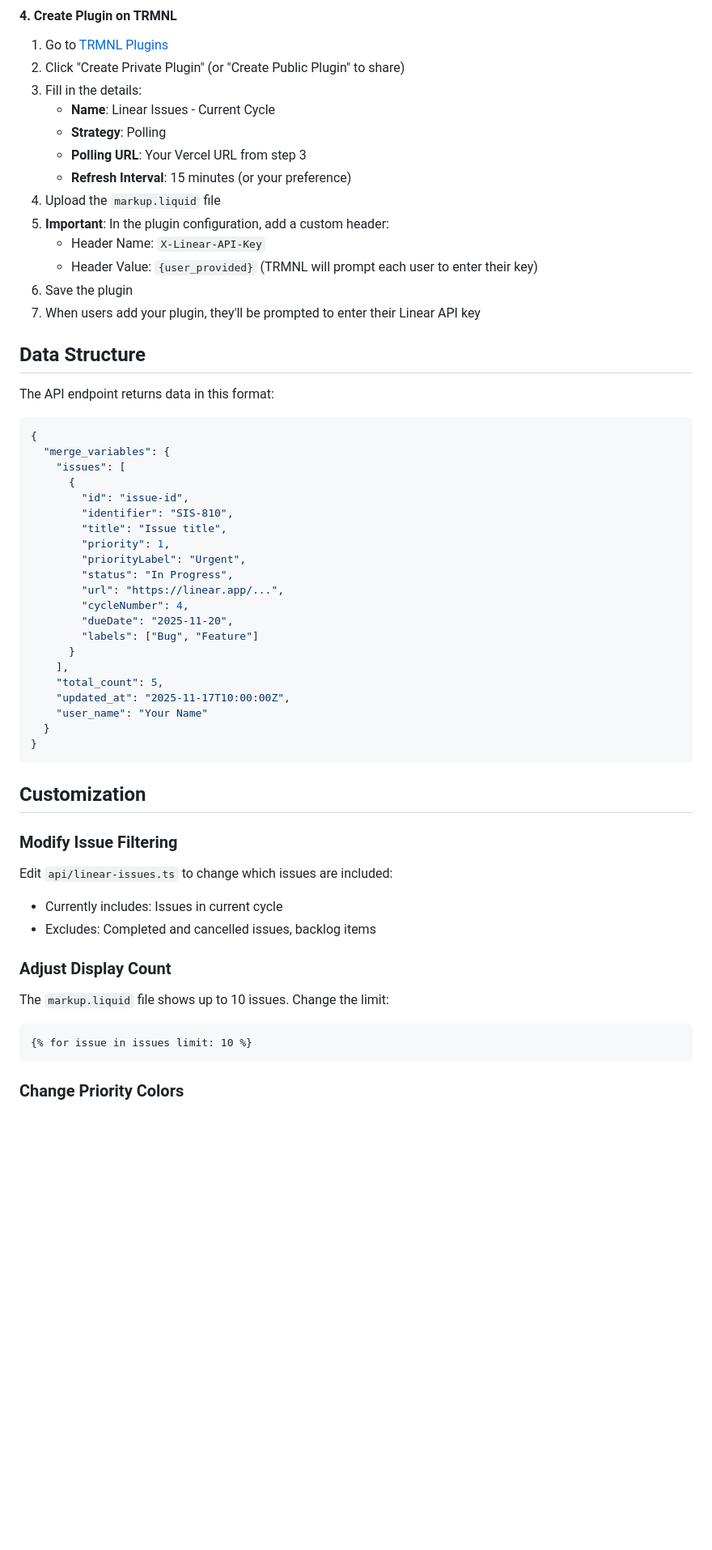
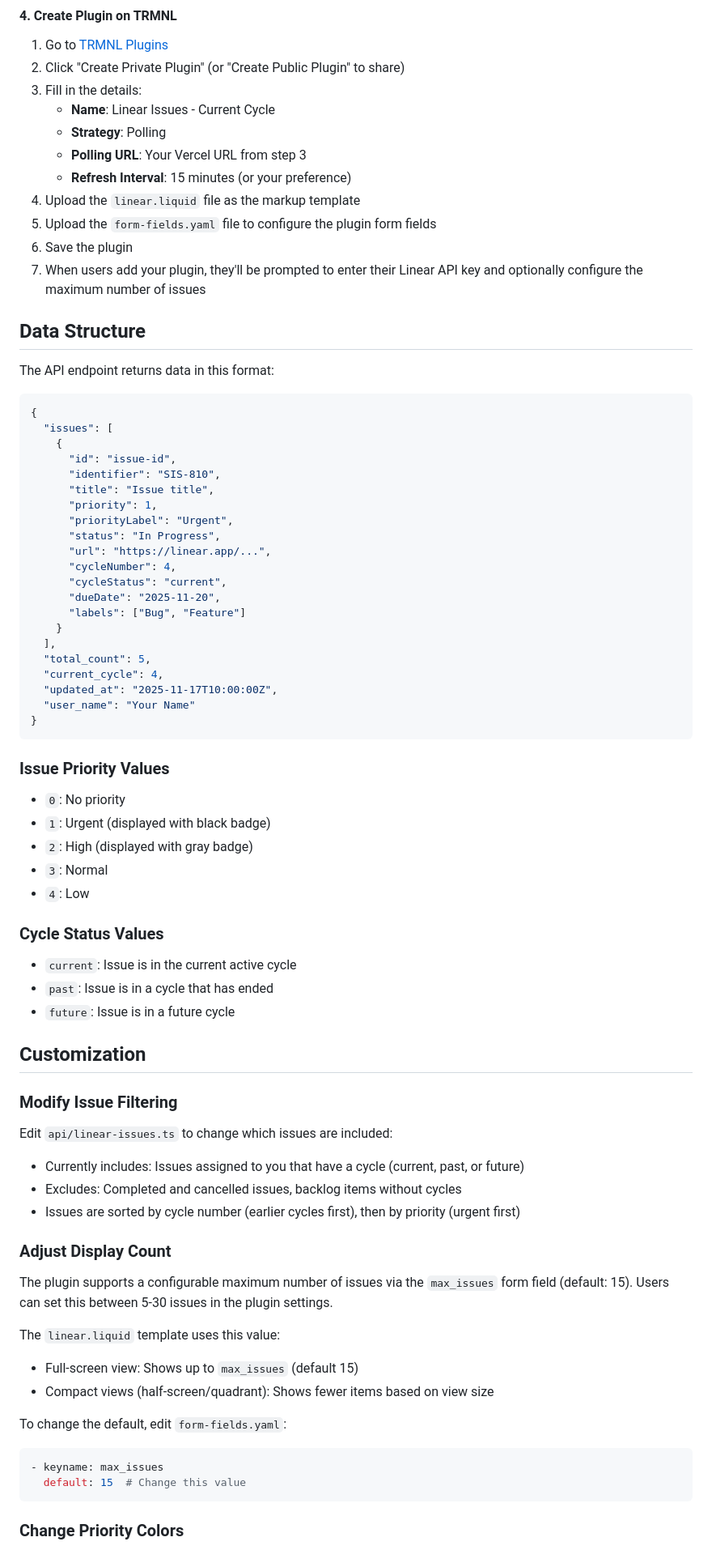
Before and after one commit to joshsorenson/sqd-trml-plugins, a Markdown page: README.md, the part around one of its changes. Shown at 81% size. GitHub-like rendering; blank space fills up the shorter version.

Commit message:
Enhance README with updated features, setup instructions, and API details. Include cycle status values, issue priority definitions, and improved configuration options for displaying issues.

````diff
--- a/README.md
+++ b/README.md
@@ -72,12 +74,10 @@ This is your polling URL for TRMNL.
    - **Strategy**: Polling
    - **Polling URL**: Your Vercel URL from step 3
    - **Refresh Interval**: 15 minutes (or your preference)
-4. Upload the `markup.liquid` file
-5. **Important**: In the plugin configuration, add a custom header:
-   - Header Name: `X-Linear-API-Key`
-   - Header Value: `{user_provided}` (TRMNL will prompt each user to enter their key)
+4. Upload the `linear.liquid` file as the markup template
+5. Upload the `form-fields.yaml` file to configure the plugin form fields
 6. Save the plugin
-7. When users add your plugin, they'll be prompted to enter their Linear API key
+7. When users add your plugin, they'll be prompted to enter their Linear API key and optionally configure the maximum number of issues
 
 ## Data Structure
 
@@ -85,27 +85,41 @@ The API endpoint returns data in this format:
 
 ```json
 {
-  "merge_variables": {
-    "issues": [
-      {
-        "id": "issue-id",
-        "identifier": "SIS-810",
-        "title": "Issue title",
-        "priority": 1,
-        "priorityLabel": "Urgent",
-        "status": "In Progress",
-        "url": "https://linear.app/...",
-        "cycleNumber": 4,
-        "dueDate": "2025-11-20",
-        "labels": ["Bug", "Feature"]
-      }
-    ],
-    "total_count": 5,
-    "updated_at": "2025-11-17T10:00:00Z",
-    "user_name": "Your Name"
-  }
+  "issues": [
+    {
+      "id": "issue-id",
+      "identifier": "SIS-810",
+      "title": "Issue title",
+      "priority": 1,
+      "priorityLabel": "Urgent",
+      "status": "In Progress",
+      "url": "https://linear.app/...",
+      "cycleNumber": 4,
+      "cycleStatus": "current",
+      "dueDate": "2025-11-20",
+      "labels": ["Bug", "Feature"]
+    }
+  ],
+  "total_count": 5,
+  "current_cycle": 4,
+  "updated_at": "2025-11-17T10:00:00Z",
+  "user_name": "Your Name"
 }
 ```
+
+### Issue Priority Values
+
+- `0`: No priority
+- `1`: Urgent (displayed with black badge)
+- `2`: High (displayed with gray badge)
+- `3`: Normal
+- `4`: Low
+
+### Cycle Status Values
+
+- `current`: Issue is in the current active cycle
+- `past`: Issue is in a cycle that has ended
+- `future`: Issue is in a future cycle
 
 ## Customization
 
@@ -113,15 +127,24 @@ The API endpoint returns data in this format:
 
 Edit `api/linear-issues.ts` to change which issues are included:
 
-- Currently includes: Issues in current cycle
-- Excludes: Completed and cancelled issues, backlog items
+- Currently includes: Issues assigned to you that have a cycle (current, past, or future)
+- Excludes: Completed and cancelled issues, backlog items without cycles
+- Issues are sorted by cycle number (earlier cycles first), then by priority (urgent first)
 
 ### Adjust Display Count
 
-The `markup.liquid` file shows up to 10 issues. Change the limit:
+The plugin supports a configurable maximum number of issues via the `max_issues` form field (default: 15). Users can set this between 5-30 issues in the plugin settings.
 
-```liquid
-{% for issue in issues limit: 10 %}
+The `linear.liquid` template uses this value:
+
+- Full-screen view: Shows up to `max_issues` (default 15)
+- Compact views (half-screen/quadrant): Shows fewer items based on view size
+
+To change the default, edit `form-fields.yaml`:
+
+```yaml
+- keyname: max_issues
+  default: 15  # Change this value
 ```
 
 ### Change Priority Colors
````
Also changed, not shown: other parts of README.md (+64 -17 lines).
